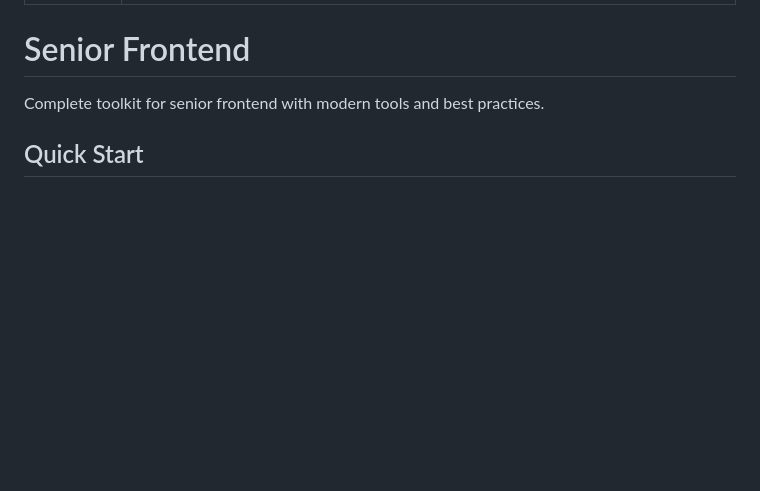
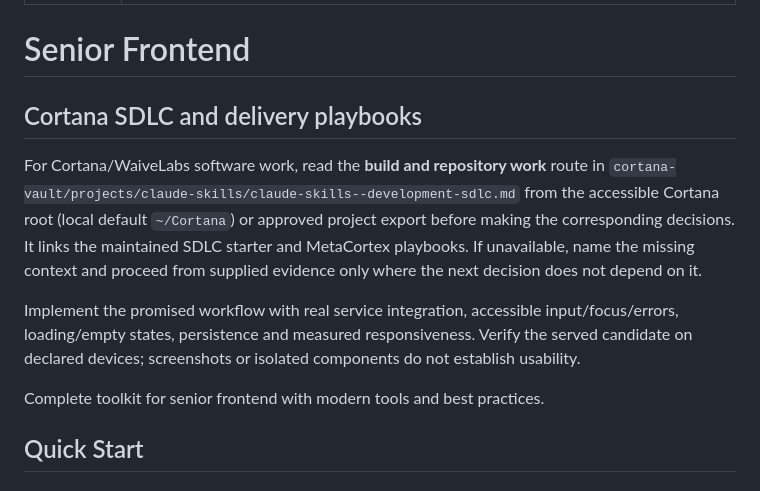
Before and after one commit to bangtrades/agent-skills, a Markdown page: skills/senior-frontend/SKILL.md, the part around the change. GitHub-like rendering; blank space fills up the shorter version.

Commit message:
skill(senior-frontend): update 7 file(s) via publish-skill

```diff
--- a/skills/senior-frontend/SKILL.md
+++ b/skills/senior-frontend/SKILL.md
@@ -4,6 +4,13 @@ description: Comprehensive frontend development skill for building modern, perfo
 ---
 
 # Senior Frontend
+
+## Cortana SDLC and delivery playbooks
+
+For Cortana/WaiveLabs software work, read the **build and repository work** route in `cortana-vault/projects/claude-skills/claude-skills--development-sdlc.md` from the accessible Cortana root (local default `~/Cortana`) or approved project export before making the corresponding decisions. It links the maintained SDLC starter and MetaCortex playbooks. If unavailable, name the missing context and proceed from supplied evidence only where the next decision does not depend on it.
+
+Implement the promised workflow with real service integration, accessible input/focus/errors, loading/empty states, persistence and measured responsiveness. Verify the served candidate on declared devices; screenshots or isolated components do not establish usability.
+
 
 Complete toolkit for senior frontend with modern tools and best practices.
 
```
